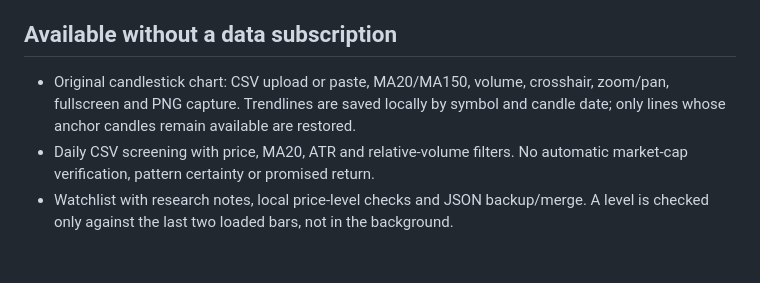
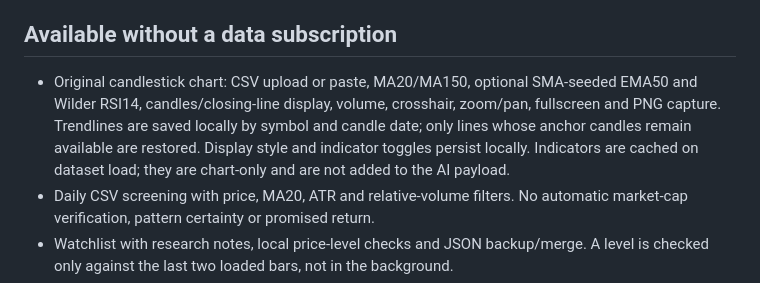
Before and after one commit to asaf91504-coder/Asaf-trading-pro, a Markdown page: LAUNCH.md, the part around the change. GitHub-like rendering; blank space fills up the shorter version.

```diff
--- a/LAUNCH.md
+++ b/LAUNCH.md
@@ -4,7 +4,7 @@ The application is an unfinished research platform. The source has features read
 
 ## Available without a data subscription
 
-- Original candlestick chart: CSV upload or paste, MA20/MA150, volume, crosshair, zoom/pan, fullscreen and PNG capture. Trendlines are saved locally by symbol and candle date; only lines whose anchor candles remain available are restored.
+- Original candlestick chart: CSV upload or paste, MA20/MA150, optional SMA-seeded EMA50 and Wilder RSI14, candles/closing-line display, volume, crosshair, zoom/pan, fullscreen and PNG capture. Trendlines are saved locally by symbol and candle date; only lines whose anchor candles remain available are restored. Display style and indicator toggles persist locally. Indicators are cached on dataset load; they are chart-only and are not added to the AI payload.
 - Daily CSV screening with price, MA20, ATR and relative-volume filters. No automatic market-cap verification, pattern certainty or promised return.
 - Watchlist with research notes, local price-level checks and JSON backup/merge. A level is checked only against the last two loaded bars, not in the background.
 - Long/short position planner bounded by risk and available capital.
```
